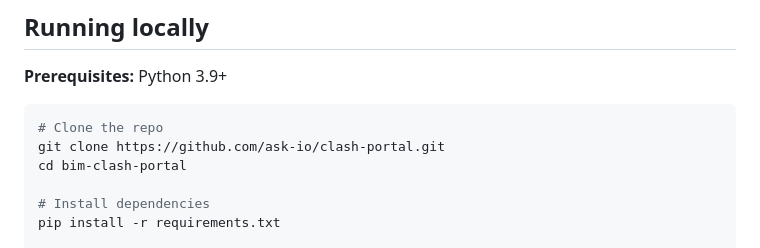
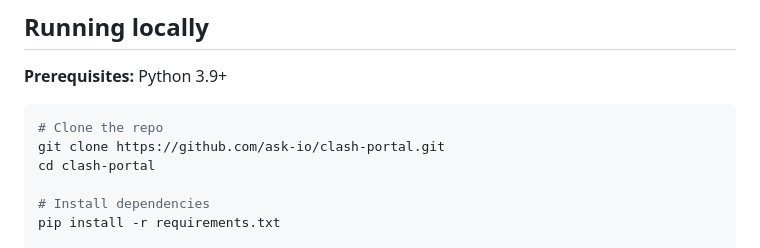
Before and after one commit to ask-io/clash-portal, a Markdown page: README.md, the part around the change. Drawn GitHub-style.

````diff
--- a/README.md
+++ b/README.md
@@ -62,7 +62,7 @@ Each sheet includes: Row Discipline, Row Element, Column Discipline, Column Elem
 ```bash
 # Clone the repo
 git clone https://github.com/ask-io/clash-portal.git
-cd bim-clash-portal
+cd clash-portal
 
 # Install dependencies
 pip install -r requirements.txt
````
